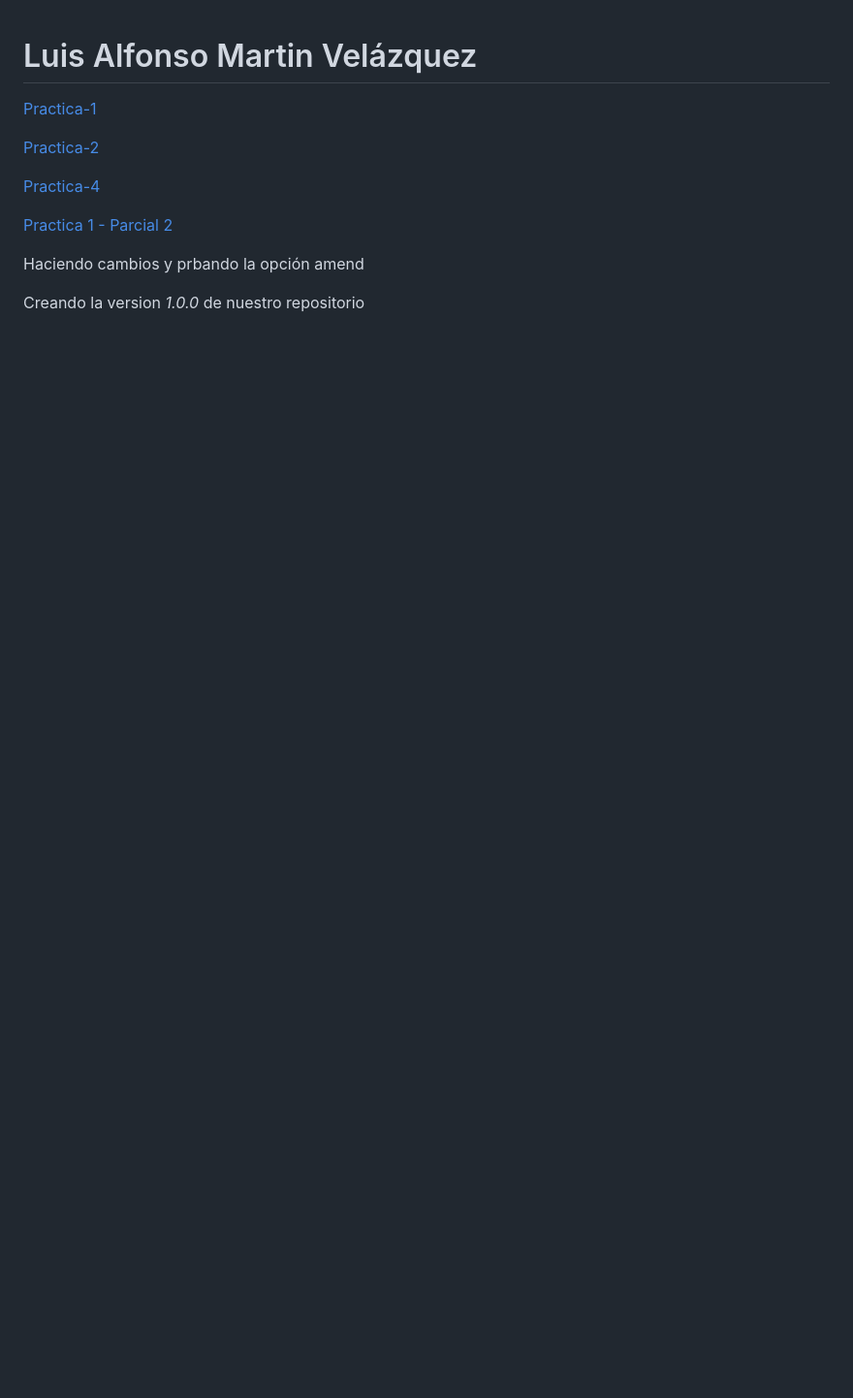
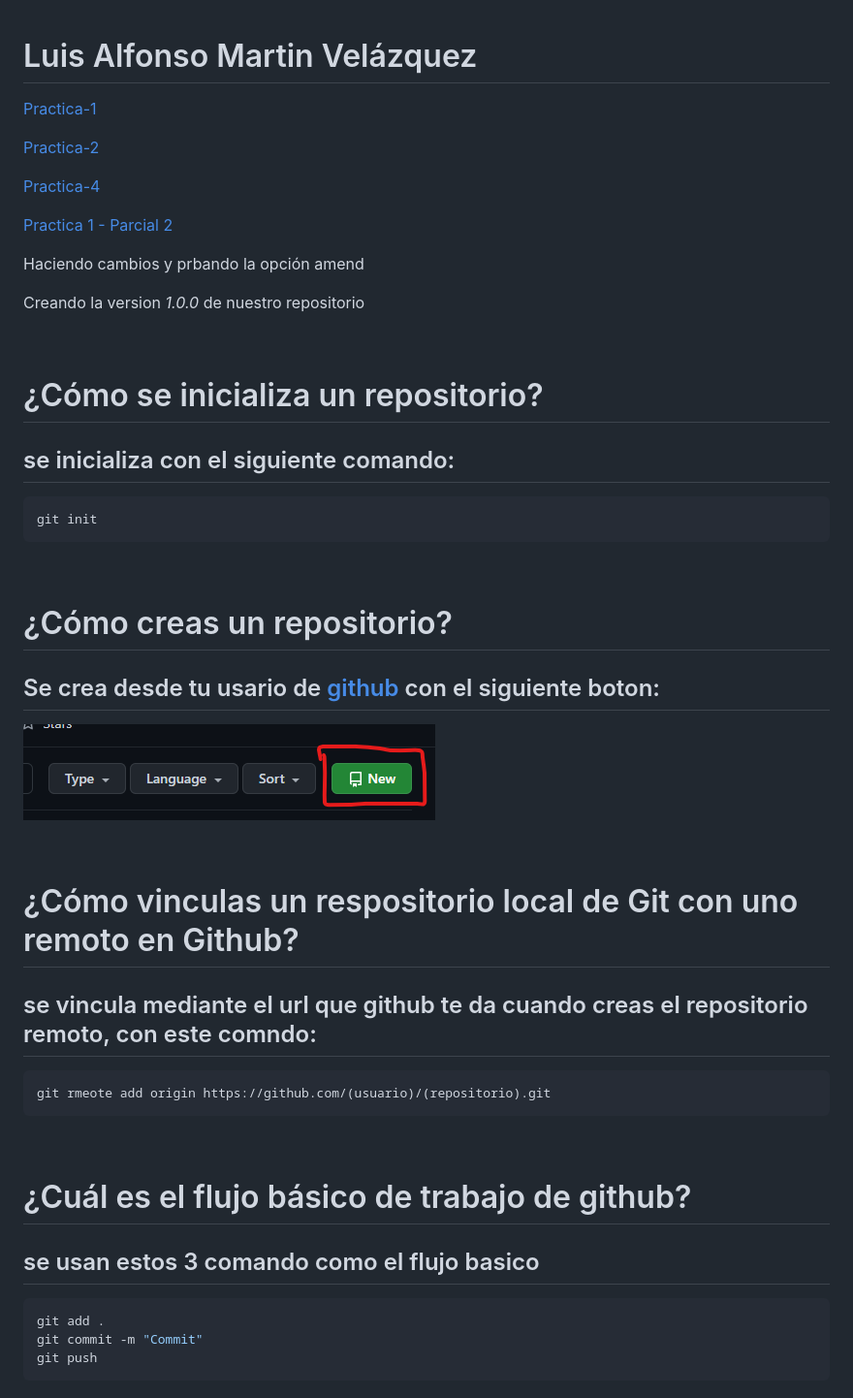
Before and after one commit to Wicho115/Practica-3---Sistemas-Operativos, a Markdown page: README.md, the part around the change. Shown: that part at 97% size. Rendered like a GitHub page; pictures changed too: Captura.png (added); blank space fills up the shorter version.

Commit message:
Repaso de conceptos básicos de Git y GitHub

````diff
--- a/README.md
+++ b/README.md
@@ -11,3 +11,42 @@
 Haciendo cambios y prbando la opción amend
 
 Creando la version _1.0.0_ de nuestro repositorio
+
+<br>
+
+# ¿Cómo se inicializa un repositorio?
+
+## se inicializa con el siguiente comando:
+
+```bash
+git init
+```
+
+<br>
+
+# ¿Cómo creas un repositorio?
+## Se crea desde tu usario de [github](https://github.com/) con el siguiente boton:
+
+![Imagen de creacion de un repositorio](./Captura.png)
+
+<br>
+
+# ¿Cómo vinculas un respositorio local de Git con uno remoto en Github?
+
+## se vincula mediante el url que github te da cuando creas el repositorio remoto, con este comndo:
+
+```bash
+git rmeote add origin https://github.com/(usuario)/(repositorio).git
+```
+
+<br>
+
+# ¿Cuál es el flujo básico de trabajo de github?
+
+## se usan estos 3 comando como el flujo basico
+
+```bash
+git add .
+git commit -m "Commit"
+git push
+```
````
